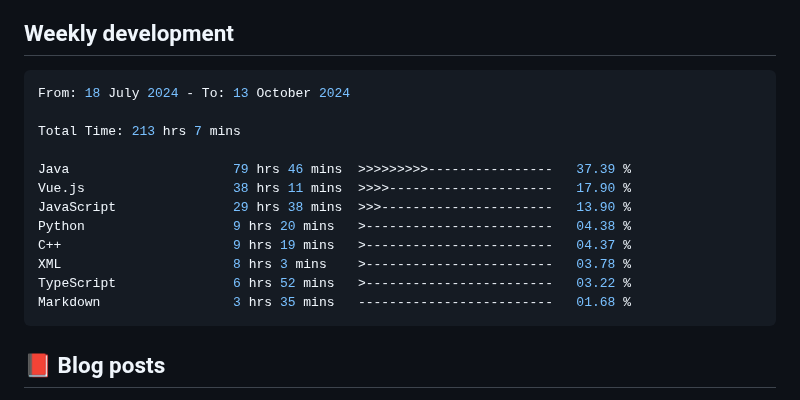
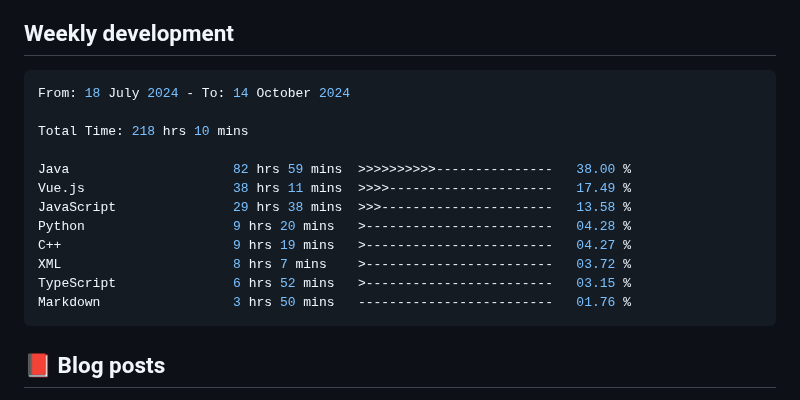
Before and after one commit to Pleasurecruise/Pleasurecruise, a Markdown page: README.md, the part around the change. Rendered like a GitHub page.

Commit message:
Updated waka-readme graph with new metrics

````diff
--- a/README.md
+++ b/README.md
@@ -33,18 +33,18 @@
 <!--START_SECTION:waka-->
 
 ```rust
-From: 18 July 2024 - To: 13 October 2024
+From: 18 July 2024 - To: 14 October 2024
 
-Total Time: 213 hrs 7 mins
+Total Time: 218 hrs 10 mins
 
-Java                     79 hrs 46 mins  >>>>>>>>>----------------   37.39 %
-Vue.js                   38 hrs 11 mins  >>>>---------------------   17.90 %
-JavaScript               29 hrs 38 mins  >>>----------------------   13.90 %
-Python                   9 hrs 20 mins   >------------------------   04.38 %
-C++                      9 hrs 19 mins   >------------------------   04.37 %
-XML                      8 hrs 3 mins    >------------------------   03.78 %
-TypeScript               6 hrs 52 mins   >------------------------   03.22 %
-Markdown                 3 hrs 35 mins   -------------------------   01.68 %
+Java                     82 hrs 59 mins  >>>>>>>>>>---------------   38.00 %
+Vue.js                   38 hrs 11 mins  >>>>---------------------   17.49 %
+JavaScript               29 hrs 38 mins  >>>----------------------   13.58 %
+Python                   9 hrs 20 mins   >------------------------   04.28 %
+C++                      9 hrs 19 mins   >------------------------   04.27 %
+XML                      8 hrs 7 mins    >------------------------   03.72 %
+TypeScript               6 hrs 52 mins   >------------------------   03.15 %
+Markdown                 3 hrs 50 mins   -------------------------   01.76 %
 ```
 
 <!--END_SECTION:waka-->
````
